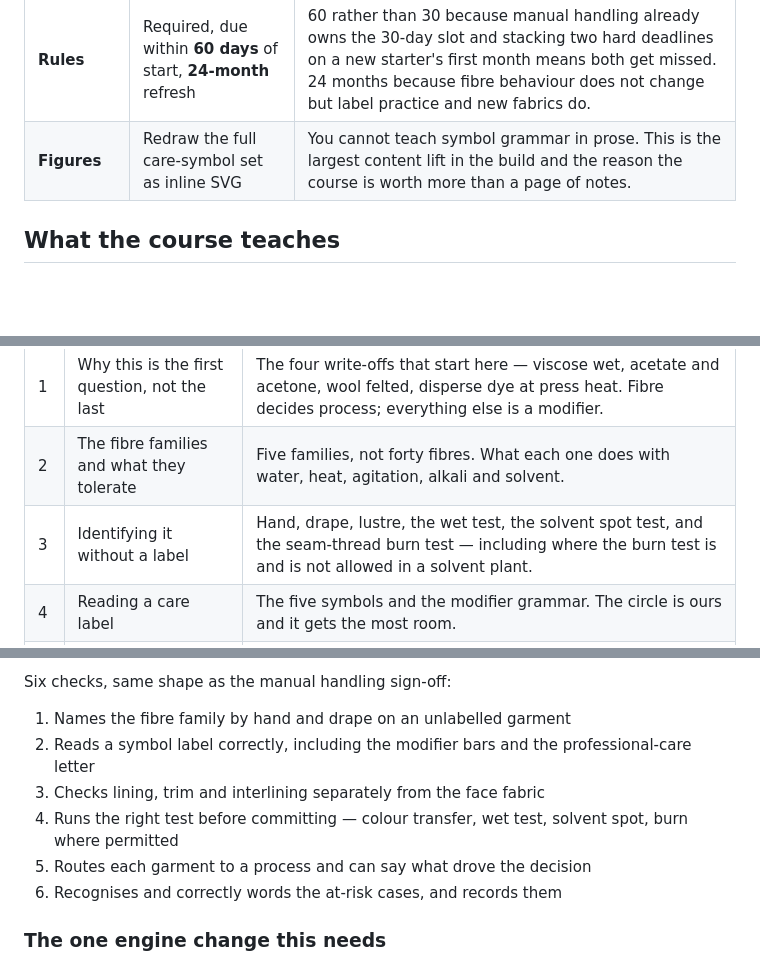
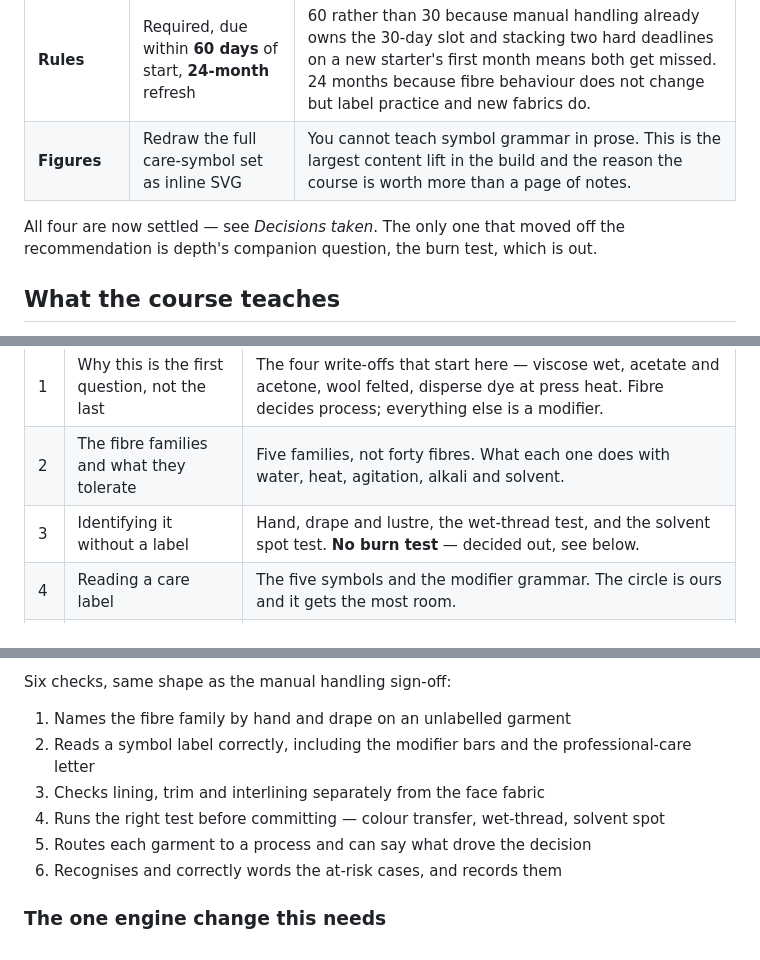
Before and after one commit to DavidHudson84/Hangrapp, a Markdown page: docs/fibres-fabrics-scope.md, 3 parts joined by grey strips. Rendered like a GitHub page; blank space fills up the shorter version.

```diff
--- a/docs/fibres-fabrics-scope.md
+++ b/docs/fibres-fabrics-scope.md
@@ -85,6 +90,9 @@ becomes a short liability framing plus a pointer, and no change at all to its ot
 | **Rules** | Required, due within **60 days** of start, **24-month** refresh | 60 rather than 30 because manual handling already owns the 30-day slot and stacking two hard deadlines on a new starter's first month means both get missed. 24 months because fibre behaviour does not change but label practice and new fabrics do. |
 | **Figures** | Redraw the full care-symbol set as inline SVG | You cannot teach symbol grammar in prose. This is the largest content lift in the build and the reason the course is worth more than a page of notes. |
 
+All four are now settled — see *Decisions taken*. The only one that moved off the
+recommendation is depth's companion question, the burn test, which is out.
+
 ## What the course teaches
 
 Seven lessons, about eighteen minutes, ten questions, same 80 per cent pass mark as the rest.
@@ -95,7 +103,7 @@ Bulletins.*
 |---|---|---|
 | 1 | Why this is the first question, not the last | The four write-offs that start here — viscose wet, acetate and acetone, wool felted, disperse dye at press heat. Fibre decides process; everything else is a modifier. |
 | 2 | The fibre families and what they tolerate | Five families, not forty fibres. What each one does with water, heat, agitation, alkali and solvent. |
-| 3 | Identifying it without a label | Hand, drape, lustre, the wet test, the solvent spot test, and the seam-thread burn test — including where the burn test is and is not allowed in a solvent plant. |
+| 3 | Identifying it without a label | Hand, drape and lustre, the wet-thread test, and the solvent spot test. **No burn test** — decided out, see below. |
 | 4 | Reading a care label | The five symbols and the modifier grammar. The circle is ours and it gets the most room. |
 | 5 | Labels that lie, contradict or are missing | Mislabelled imports, "dry clean only" as legal cover, the label that describes the face fabric and ignores the glued trim, two halves of a suit labelled differently, no label at all. |
 | 6 | From fibre to process | The routing decision, and the three things that override the face fabric: trim, interlining and colour. |
@@ -180,7 +194,7 @@ Six checks, same shape as the manual handling sign-off:
 1. Names the fibre family by hand and drape on an unlabelled garment
 2. Reads a symbol label correctly, including the modifier bars and the professional-care letter
 3. Checks lining, trim and interlining separately from the face fabric
-4. Runs the right test before committing — colour transfer, wet test, solvent spot, burn where permitted
+4. Runs the right test before committing — colour transfer, wet-thread, solvent spot
 5. Routes each garment to a process and can say what drove the decision
 6. Recognises and correctly words the at-risk cases, and records them
 
```
Also changed, not shown: other parts of docs/fibres-fabrics-scope.md (+55 -25 lines).
